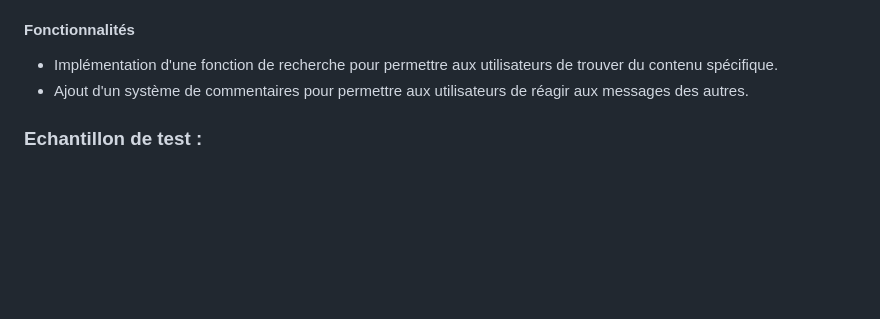
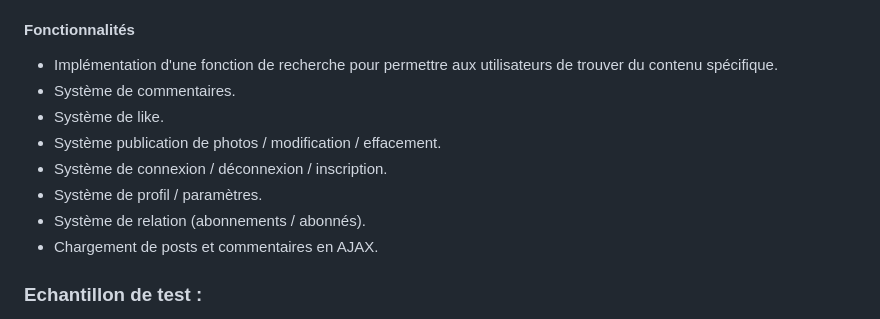
Before and after one commit to nic0c0/WE4A-Project, a Markdown page: README.md, the part around the change. GitHub-like rendering; blank space fills up the shorter version.

```diff
--- a/README.md
+++ b/README.md
@@ -27,7 +27,15 @@ Ce projet consiste à créer un site web permettant à des utilisateurs d'échan
 #### Fonctionnalités
 
 - Implémentation d'une fonction de recherche pour permettre aux utilisateurs de trouver du contenu spécifique.
-- Ajout d'un système de commentaires pour permettre aux utilisateurs de réagir aux messages des autres.
+- Système de commentaires.
+- Système de like.
+- Système publication de photos / modification / effacement.
+- Système de connexion / déconnexion / inscription.
+- Système de profil / paramètres.
+- Système de relation (abonnements / abonnés).
+- Chargement de posts et commentaires en AJAX.
+
+
 
 
 ### Echantillon de test :
```
